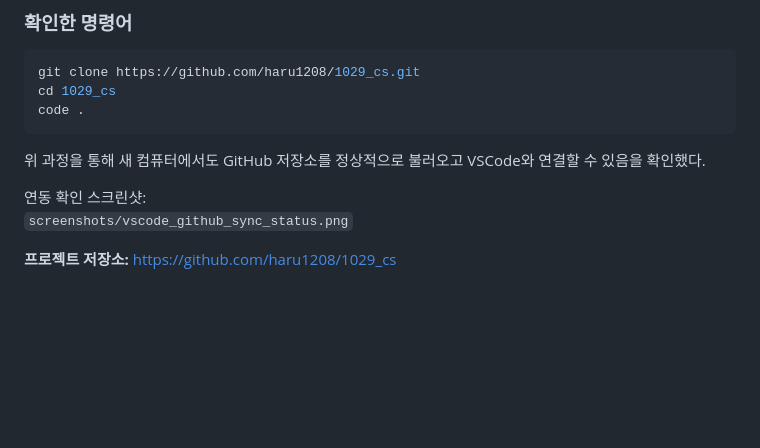
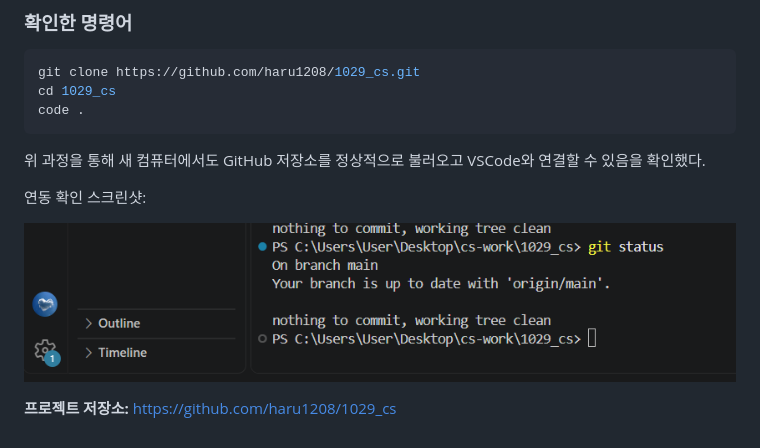
Before and after one commit to haru1208/1029_cs, a Markdown page: README.md, the part around the change. Rendered like a GitHub page; blank space fills up the shorter version.

Commit message:
Add VSCode GitHub sync screenshot image

```diff
--- a/README.md
+++ b/README.md
@@ -1341,6 +1341,7 @@ code .
 위 과정을 통해 새 컴퓨터에서도 GitHub 저장소를 정상적으로 불러오고 VSCode와 연결할 수 있음을 확인했다.
 
 연동 확인 스크린샷:
-`screenshots/vscode_github_sync_status.png`
+
+![VSCode GitHub 연동 확인](screenshots/vscode_github_sync_status.png)
 
 **프로젝트 저장소:** https://github.com/haru1208/1029_cs
```
